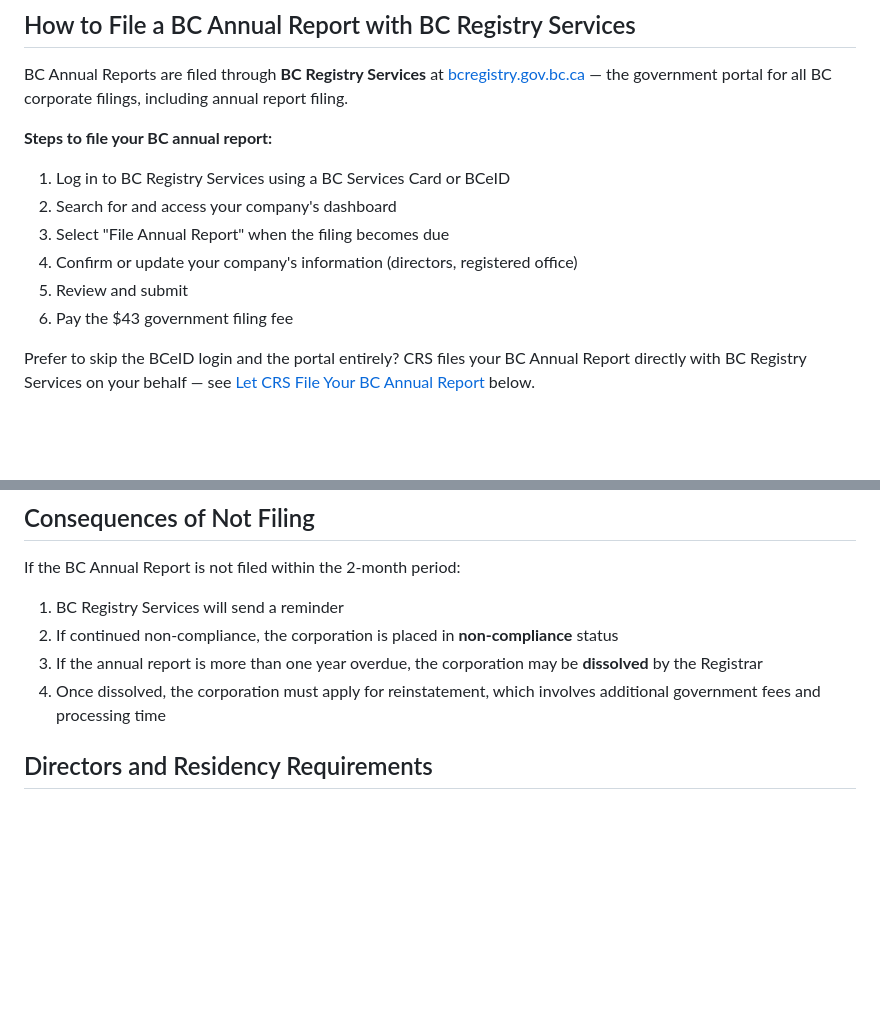
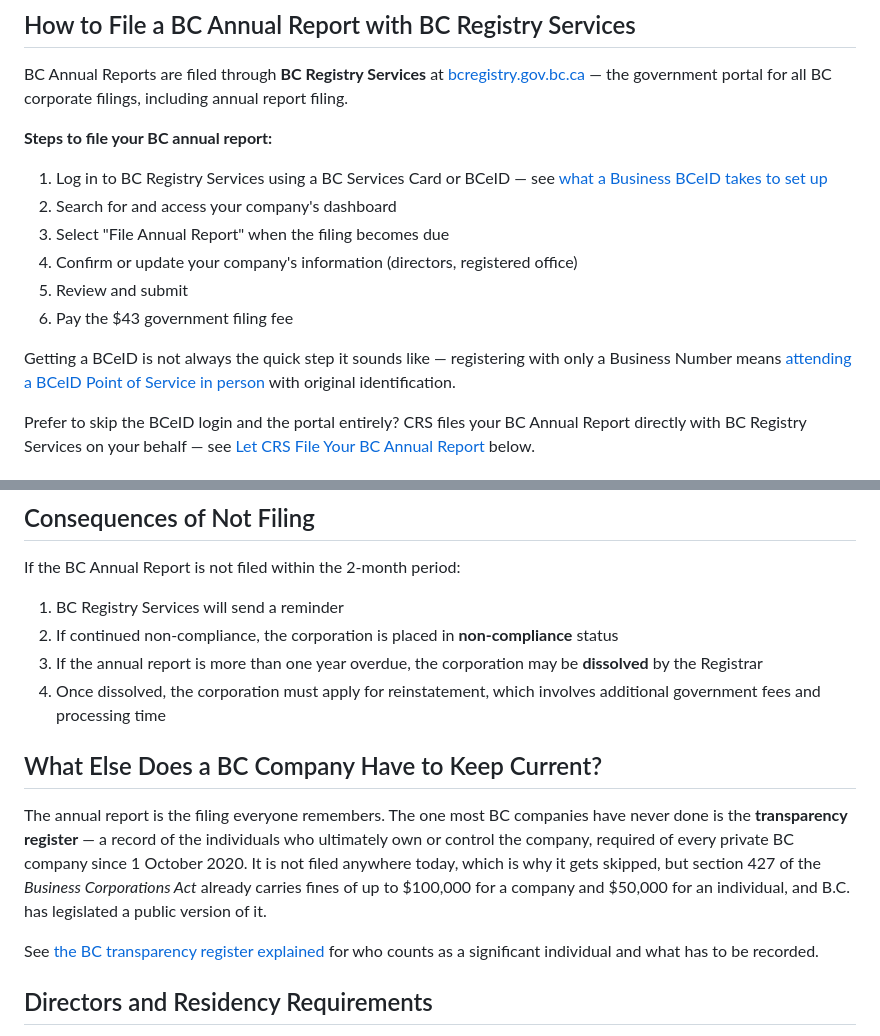
Before and after one commit to rubeshgithub/corporate-registry-services, a Markdown page: content/articles/How-to-File-Your-Annual-Return-in-British-Columbia.md, 2 parts joined by grey strips. Rendered like a GitHub page; blank space fills up the shorter version.

Commit message:
content: link the new B.C. pages from the pages that already rank
Both new articles were orphans — in the sitemap, but with nothing on the
site pointing at them. Orphaned pages get crawled less and rank slower, and
earn nothing from visitors already reading about B.C. filings.

Linked from the two pages that already have authority, in context rather
than as a footer list:

- how-to-file-your-annual-return-in-british-columbia (1,501 impressions,
  position 7.3 — the strongest B.C. page): BCeID linked on the filing step
  that actually needs one, and again where the article already argues for
  skipping the portal, with the in-person Point of Service requirement as
  the reason. A new "What else does a BC company have to keep current?"
  section introduces the transparency register in its natural compliance
  context, next to the annual report people came for.
- British-Columbia-incorporation-service: transparency register noted as a
  day-one obligation for newly incorporated companies, which is exactly
  who that page attracts.

Transparency register now has 3 inbound links, BCeID 1.

Co-Authored-By: Claude Opus 5 (1M context) <noreply@anthropic.com>

```diff
--- a/content/articles/How-to-File-Your-Annual-Return-in-British-Columbia.md
+++ b/content/articles/How-to-File-Your-Annual-Return-in-British-Columbia.md
@@ -44,12 +44,14 @@ The BC Annual Report requires:
 BC Annual Reports are filed through **BC Registry Services** at [bcregistry.gov.bc.ca](https://www.bcregistry.gov.bc.ca) — the government portal for all BC corporate filings, including annual report filing.
 
 **Steps to file your BC annual report:**
-1. Log in to BC Registry Services using a BC Services Card or BCeID
+1. Log in to BC Registry Services using a BC Services Card or BCeID — see [what a Business BCeID takes to set up](/articles/business-bceid-bc-registry-account)
 2. Search for and access your company's dashboard
 3. Select "File Annual Report" when the filing becomes due
 4. Confirm or update your company's information (directors, registered office)
 5. Review and submit
 6. Pay the $43 government filing fee
+
+Getting a BCeID is not always the quick step it sounds like — registering with only a Business Number means [attending a BCeID Point of Service in person](/articles/business-bceid-bc-registry-account) with original identification.
 
 Prefer to skip the BCeID login and the portal entirely? CRS files your BC Annual Report directly with BC Registry Services on your behalf — see [Let CRS File Your BC Annual Report](#let-crs-file-your-bc-annual-report) below.
 
@@ -65,6 +67,12 @@ If the BC Annual Report is not filed within the 2-month period:
 2. If continued non-compliance, the corporation is placed in **non-compliance** status
 3. If the annual report is more than one year overdue, the corporation may be **dissolved** by the Registrar
 4. Once dissolved, the corporation must apply for reinstatement, which involves additional government fees and processing time
+
+## What Else Does a BC Company Have to Keep Current?
+
+The annual report is the filing everyone remembers. The one most BC companies have never done is the **transparency register** — a record of the individuals who ultimately own or control the company, required of every private BC company since 1 October 2020. It is not filed anywhere today, which is why it gets skipped, but section 427 of the *Business Corporations Act* already carries fines of up to $100,000 for a company and $50,000 for an individual, and B.C. has legislated a public version of it.
+
+See [the BC transparency register explained](/articles/bc-transparency-register) for who counts as a significant individual and what has to be recorded.
 
 ## Directors and Residency Requirements
 
```
Also changed, not shown: content/incorporation/British-Columbia-incorporation-service.md (+2 -0 lines).
